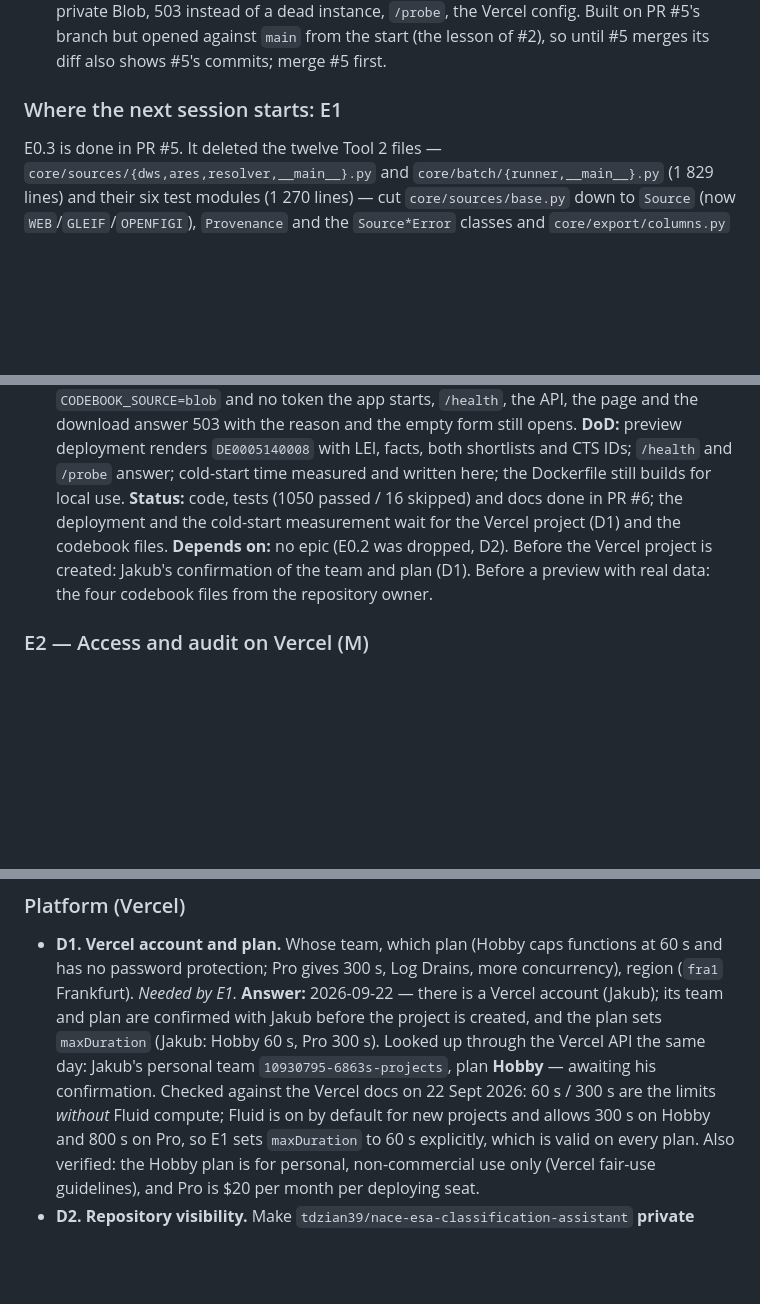
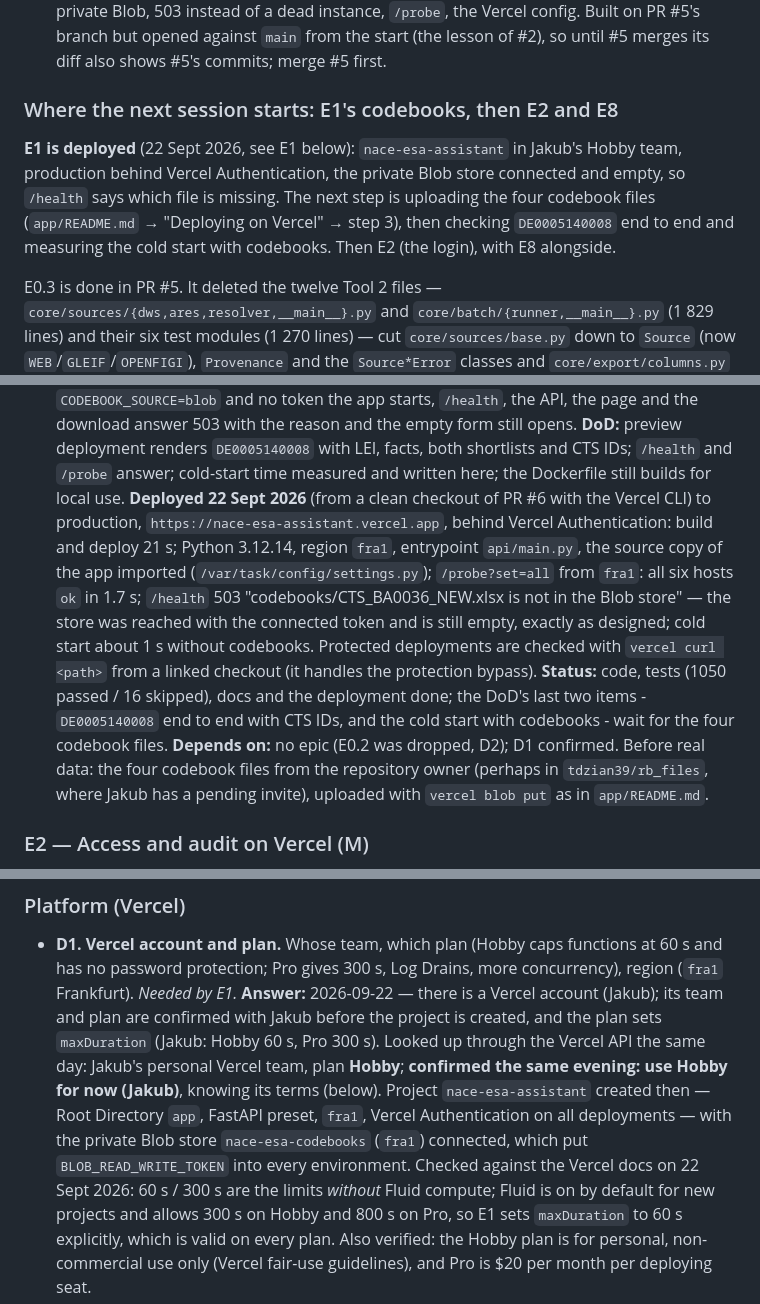
Before and after one commit to tdzian39/nace-esa-classification-assistant, a Markdown page: docs/ROADMAP.md, 3 parts joined by grey strips. Rendered like a GitHub page; blank space fills up the shorter version.

Commit message:
Roadmap: E1 deployed on Vercel (Hobby, D1 confirmed); only the codebooks are missing
- D1 confirmed by Jakub on 22 Sept 2026: Hobby for now. Project nace-esa-assistant
  created in his personal team (Root Directory app, FastAPI preset, fra1, Vercel
  Authentication on all deployments) with the private Blob store nace-esa-codebooks
  (fra1) connected, which added BLOB_READ_WRITE_TOKEN to every environment.
- Deployed from a clean checkout of this branch with the Vercel CLI: production at
  nace-esa-assistant.vercel.app, build and deploy 21 s; Python 3.12.14, fra1,
  entrypoint api/main.py, the source copy imported; /probe?set=all from fra1 all six
  hosts ok in 1.7 s; /health 503 "codebooks/CTS_BA0036_NEW.xlsx is not in the Blob
  store" (the store was reached with the token and is empty, as designed); cold start
  about 1 s without codebooks.
- README: protected deployments are checked with `vercel curl <path>` from a linked
  checkout. The personal team slug is no longer written in the roadmap.

Co-Authored-By: Claude Opus 5.5 <noreply@anthropic.com>

```diff
--- a/docs/ROADMAP.md
+++ b/docs/ROADMAP.md
@@ -73,7 +74,13 @@ not an oracle: **a human confirms every code**.
   `main` from the start (the lesson of #2), so until #5 merges its diff also shows #5's commits; merge #5
   first.
 
-### Where the next session starts: E1
+### Where the next session starts: E1's codebooks, then E2 and E8
+
+**E1 is deployed** (22 Sept 2026, see E1 below): `nace-esa-assistant` in Jakub's Hobby team, production behind
+Vercel Authentication, the private Blob store connected and empty, so `/health` says which file is missing. The
+next step is uploading the four codebook files (`app/README.md` → "Deploying on Vercel" → step 3), then checking
+`DE0005140008` end to end and measuring the cold start with codebooks. Then E2 (the login), with E8 alongside.
+
 
 E0.3 is done in PR #5. It deleted the twelve Tool 2 files — `core/sources/{dws,ares,resolver,__main__}.py`
 and `core/batch/{runner,__main__}.py` (1 829 lines) and their six test modules (1 270 lines) — cut
@@ -330,10 +337,18 @@ codebooks: loaded at startup in 46 ms; `DE0005140008` → Deutsche Bank via GLEI
 `/health`, the API, the page and the download answer 503 with the reason and the empty form still opens.
 **DoD:** preview deployment renders `DE0005140008` with LEI, facts, both shortlists and CTS IDs; `/health` and
 `/probe` answer; cold-start time measured and written here; the Dockerfile still builds for local use.
-**Status:** code, tests (1050 passed / 16 skipped) and docs done in PR #6; the deployment and the cold-start
-measurement wait for the Vercel project (D1) and the codebook files.
-**Depends on:** no epic (E0.2 was dropped, D2). Before the Vercel project is created: Jakub's confirmation of
-the team and plan (D1). Before a preview with real data: the four codebook files from the repository owner.
+**Deployed 22 Sept 2026** (from a clean checkout of PR #6 with the Vercel CLI) to production,
+`https://nace-esa-assistant.vercel.app`, behind Vercel Authentication: build and deploy 21 s; Python 3.12.14,
+region `fra1`, entrypoint `api/main.py`, the source copy of the app imported (`/var/task/config/settings.py`);
+`/probe?set=all` from `fra1`: all six hosts `ok` in 1.7 s; `/health` 503 "codebooks/CTS_BA0036_NEW.xlsx is not
+in the Blob store" — the store was reached with the connected token and is still empty, exactly as designed;
+cold start about 1 s without codebooks. Protected deployments are checked with `vercel curl <path>` from a
+linked checkout (it handles the protection bypass).
+**Status:** code, tests (1050 passed / 16 skipped), docs and the deployment done; the DoD's last two items -
+`DE0005140008` end to end with CTS IDs, and the cold start with codebooks - wait for the four codebook files.
+**Depends on:** no epic (E0.2 was dropped, D2); D1 confirmed. Before real data: the four codebook files from the
+repository owner (perhaps in `tdzian39/rb_files`, where Jakub has a pending invite), uploaded with
+`vercel blob put` as in `app/README.md`.
 
 ### E2 — Access and audit on Vercel (M)
 
@@ -526,8 +541,10 @@ E3–E5 raise deterministic accuracy and coverage. E6–E7 make it the daily too
   protection; Pro gives 300 s, Log Drains, more concurrency), region (`fra1` Frankfurt). *Needed by E1.*
   **Answer:** 2026-09-22 — there is a Vercel account (Jakub); its team and plan are confirmed with Jakub before
   the project is created, and the plan sets `maxDuration` (Jakub: Hobby 60 s, Pro 300 s). Looked up through the
-  Vercel API the same day: Jakub's personal team `10930795-6863s-projects`, plan **Hobby** — awaiting his
-  confirmation. Checked against the Vercel docs on 22 Sept 2026: 60 s / 300 s are the limits *without* Fluid
+  Vercel API the same day: Jakub's personal Vercel team, plan **Hobby**; **confirmed the same evening: use
+  Hobby for now (Jakub)**, knowing its terms (below). Project `nace-esa-assistant` created then — Root Directory
+  `app`, FastAPI preset, `fra1`, Vercel Authentication on all deployments — with the private Blob store
+  `nace-esa-codebooks` (`fra1`) connected, which put `BLOB_READ_WRITE_TOKEN` into every environment. Checked against the Vercel docs on 22 Sept 2026: 60 s / 300 s are the limits *without* Fluid
   compute; Fluid is on by default for new projects and allows 300 s on Hobby and 800 s on Pro, so E1 sets
   `maxDuration` to 60 s explicitly, which is valid on every plan. Also verified: the Hobby plan is for
   personal, non-commercial use only (Vercel fair-use guidelines), and Pro is $20 per month per deploying seat.
```
Also changed, not shown: other parts of docs/ROADMAP.md (+1 -0 lines), CLAUDE.md (+3 -3 lines), app/README.md (+3 -1 lines).
